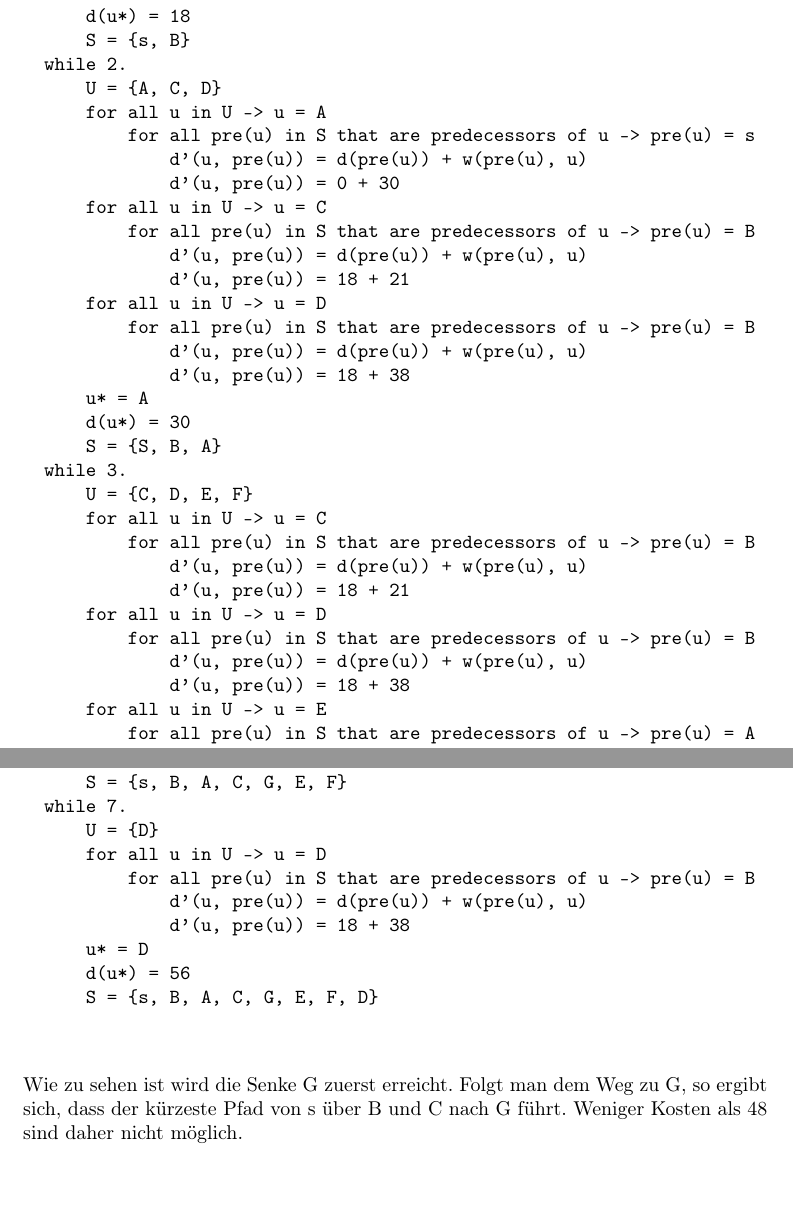
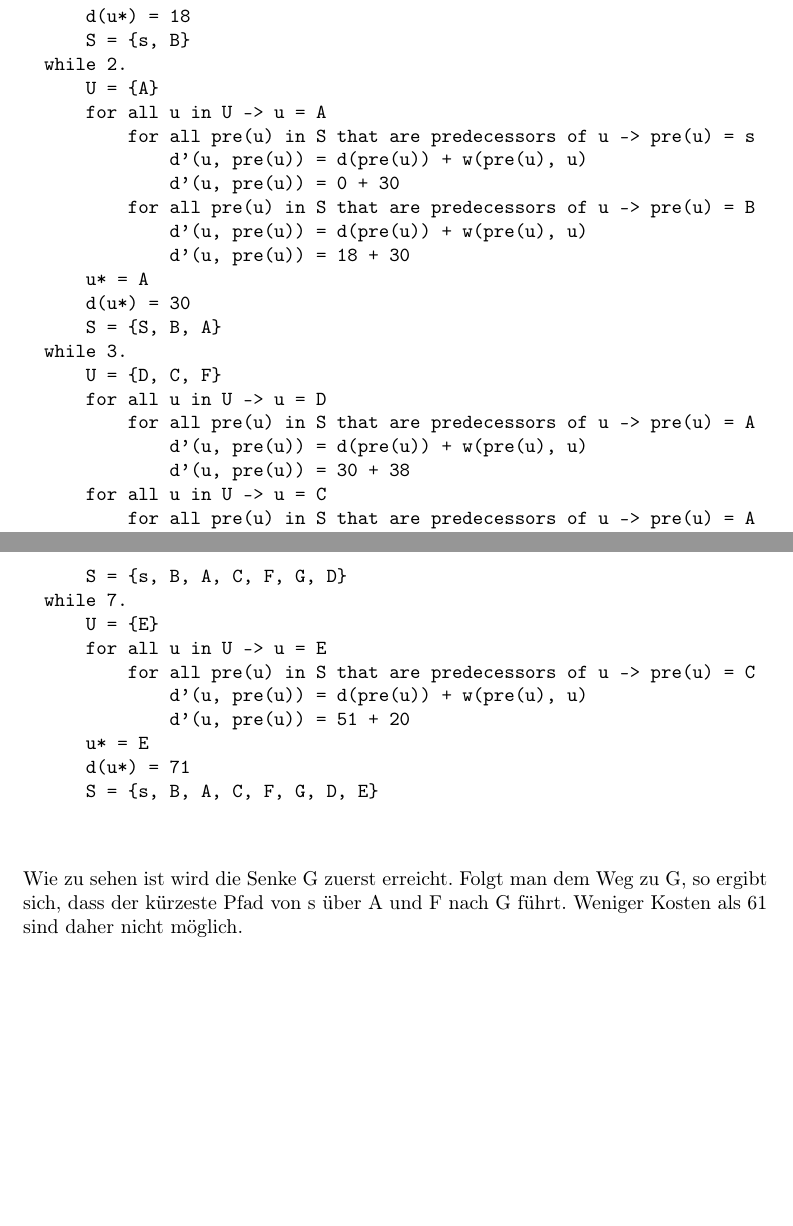
Before and after one commit to 2martens/uni, a LaTeX document (ad/AD-Gruppe_8_Koehler_Krabbe_Martens_Blatt5.tex): two parts of pages 5 and 7 of 7, joined at a grey line, cut so that both start at the same text, the shorter picture padded with empty space. Compiled offline with pdfLaTeX.

Commit message:
AD-5: Aufgabe 6 angepasst.

```diff
--- a/ad/AD-Gruppe_8_Koehler_Krabbe_Martens_Blatt5.tex
+++ b/ad/AD-Gruppe_8_Koehler_Krabbe_Martens_Blatt5.tex
@@ -140,104 +141,94 @@ Jim Martens (6420323)}
 		    d(u*) = 18
 		    S = {s, B}
 		while 2.
-		    U = {A, C, D}
+		    U = {A}
 		    for all u in U -> u = A
 		        for all pre(u) in S that are predecessors of u -> pre(u) = s
 		            d'(u, pre(u)) = d(pre(u)) + w(pre(u), u)
 		            d'(u, pre(u)) = 0 + 30
-		    for all u in U -> u = C
 		        for all pre(u) in S that are predecessors of u -> pre(u) = B
 		            d'(u, pre(u)) = d(pre(u)) + w(pre(u), u)
-		            d'(u, pre(u)) = 18 + 21
-		    for all u in U -> u = D
-		        for all pre(u) in S that are predecessors of u -> pre(u) = B
-		            d'(u, pre(u)) = d(pre(u)) + w(pre(u), u)
-		            d'(u, pre(u)) = 18 + 38
+		            d'(u, pre(u)) = 18 + 30
 		    u* = A
 		    d(u*) = 30
 		    S = {S, B, A}
 		while 3.
-		    U = {C, D, E, F}
-		    for all u in U -> u = C
-		        for all pre(u) in S that are predecessors of u -> pre(u) = B
-		            d'(u, pre(u)) = d(pre(u)) + w(pre(u), u)
-		            d'(u, pre(u)) = 18 + 21
+		    U = {D, C, F}
 		    for all u in U -> u = D
-		        for all pre(u) in S that are predecessors of u -> pre(u) = B
-		            d'(u, pre(u)) = d(pre(u)) + w(pre(u), u)
-		            d'(u, pre(u)) = 18 + 38
-		    for all u in U -> u = E
 		        for all pre(u) in S that are predecessors of u -> pre(u) = A
 		            d'(u, pre(u)) = d(pre(u)) + w(pre(u), u)
-		            d'(u, pre(u)) = 30 + 20
+		            d'(u, pre(u)) = 30 + 38
+		    for all u in U -> u = C
+		        for all pre(u) in S that are predecessors of u -> pre(u) = A
+		            d'(u, pre(u)) = d(pre(u)) + w(pre(u), u)
+		            d'(u, pre(u)) = 30 + 21
 		    for all u in U -> u = F
 		        for all pre(u) in S that are predecessors of u -> pre(u) = A
 		            d'(u, pre(u)) = d(pre(u)) + w(pre(u), u)
 		            d'(u, pre(u)) = 30 + 22
 		    u* = C
-		    d(u*) = 39
+		    d(u*) = 51
 		    S = {s, B, A, C}
 		while 4.
-		    U = {D, E, F, G}
+		    U = {D, F, E}
 		    for all u in U -> u = D
-		        for all pre(u) in S that are predecessors of u -> pre(u) = B
-		            d'(u, pre(u)) = d(pre(u)) + w(pre(u), u)
-		            d'(u, pre(u)) = 18 + 38
-		    for all u in U -> u = E
 		        for all pre(u) in S that are predecessors of u -> pre(u) = A
 		            d'(u, pre(u)) = d(pre(u)) + w(pre(u), u)
-		            d'(u, pre(u)) = 30 + 20
+		            d'(u, pre(u)) = 30 + 38
 		    for all u in U -> u = F
 		        for all pre(u) in S that are predecessors of u -> pre(u) = A
 		            d'(u, pre(u)) = d(pre(u)) + w(pre(u), u)
 		            d'(u, pre(u)) = 30 + 22
-		    for all u in U -> u = G
 		        for all pre(u) in S that are predecessors of u -> pre(u) = C
 		            d'(u, pre(u)) = d(pre(u)) + w(pre(u), u)
-		            d'(u, pre(u)) = 39 + 9
-		    u* = G
-		    d(u*) = 48
-		    S = {s, B, A, C, G}
+		            d'(u, pre(u)) = 51 + 22
+		    for all u in U -> u = E
+		        for all pre(u) in S that are predecessors of u -> pre(u) = C
+		            d'(u, pre(u)) = d(pre(u)) + w(pre(u), u)
+		            d'(u, pre(u)) = 51 + 20
+		    u* = F
+		    d(u*) = 52
+		    S = {s, B, A, C, F}
 		while 5.
-		    U = {D, E, F}
+		    U = {D, E, G}
 		    for all u in U -> u = D
-		        for all pre(u) in S that are predecessors of u -> pre(u) = B
-		            d'(u, pre(u)) = d(pre(u)) + w(pre(u), u)
-		            d'(u, pre(u)) = 18 + 38
-		    for all u in U -> u = E
 		        for all pre(u) in S that are predecessors of u -> pre(u) = A
 		            d'(u, pre(u)) = d(pre(u)) + w(pre(u), u)
-		            d'(u, pre(u)) = 30 + 20
-		    for all u in U -> u = F
+		            d'(u, pre(u)) = 30 + 38
+		    for all u in U -> u = E
+		        for all pre(u) in S that are predecessors of u -> pre(u) = C
+		            d'(u, pre(u)) = d(pre(u)) + w(pre(u), u)
+		            d'(u, pre(u)) = 51 + 20
+		    for all u in U -> u = G
+		        for all pre(u) in S that are predecessors of u -> pre(u) = F
+		            d'(u, pre(u)) = d(pre(u)) + w(pre(u), u)
+		            d'(u, pre(u)) = 52 + 9
+		    u* = G
+		    d(u*) = 61
+		    S = {s, B, A, C, F, G}
+		while 6.
+		    U = {D, E}
+		    for all u in U -> u = D
 		        for all pre(u) in S that are predecessors of u -> pre(u) = A
 		            d'(u, pre(u)) = d(pre(u)) + w(pre(u), u)
-		            d'(u, pre(u)) = 30 + 22
+		            d'(u, pre(u)) = 30 + 38
+		    for all u in U -> u = E
+		        for all pre(u) in S that are predecessors of u -> pre(u) = C
+		            d'(u, pre(u)) = d(pre(u)) + w(pre(u), u)
+		            d'(u, pre(u)) = 51 + 22
+		    u* = D
+		    d(u*) = 68
+		    S = {s, B, A, C, F, G, D}
+		while 7.
+		    U = {E}
+		    for all u in U -> u = E
+		        for all pre(u) in S that are predecessors of u -> pre(u) = C
+		            d'(u, pre(u)) = d(pre(u)) + w(pre(u), u)
+		            d'(u, pre(u)) = 51 + 20
 		    u* = E
-		    d(u*) = 50
-		    S = {s, B, A, C, G, E}
-		while 6.
-		    U = {D, F}
-		    for all u in U -> u = D
-		        for all pre(u) in S that are predecessors of u -> pre(u) = B
-		            d'(u, pre(u)) = d(pre(u)) + w(pre(u), u)
-		            d'(u, pre(u)) = 18 + 38
-		    for all u in U -> u = F
-		        for all pre(u) in S that are predecessors of u -> pre(u) = A
-		            d'(u, pre(u)) = d(pre(u)) + w(pre(u), u)
-		            d'(u, pre(u)) = 30 + 22
-		    u* = F
-		    d(u*) = 52
-		    S = {s, B, A, C, G, E, F}
-		while 7.
-		    U = {D}
-		    for all u in U -> u = D
-		        for all pre(u) in S that are predecessors of u -> pre(u) = B
-		            d'(u, pre(u)) = d(pre(u)) + w(pre(u), u)
-		            d'(u, pre(u)) = 18 + 38
-		    u* = D
-		    d(u*) = 56
-		    S = {s, B, A, C, G, E, F, D}
+		    d(u*) = 71
+		    S = {s, B, A, C, F, G, D, E}
 		\end{verbatim}
 
-		Wie zu sehen ist wird die Senke G zuerst erreicht. Folgt man dem Weg zu G, so ergibt sich, dass der kürzeste Pfad von s über B und C nach G führt. Weniger Kosten als 48 sind daher nicht möglich.
+		Wie zu sehen ist wird die Senke G zuerst erreicht. Folgt man dem Weg zu G, so ergibt sich, dass der kürzeste Pfad von s über A und F nach G führt. Weniger Kosten als 61 sind daher nicht möglich.
 \end{document}
```
Also changed, not shown: ad/AD-Gruppe_8_Koehler_Krabbe_Martens_Blatt5.tex (19 more changed lines).
